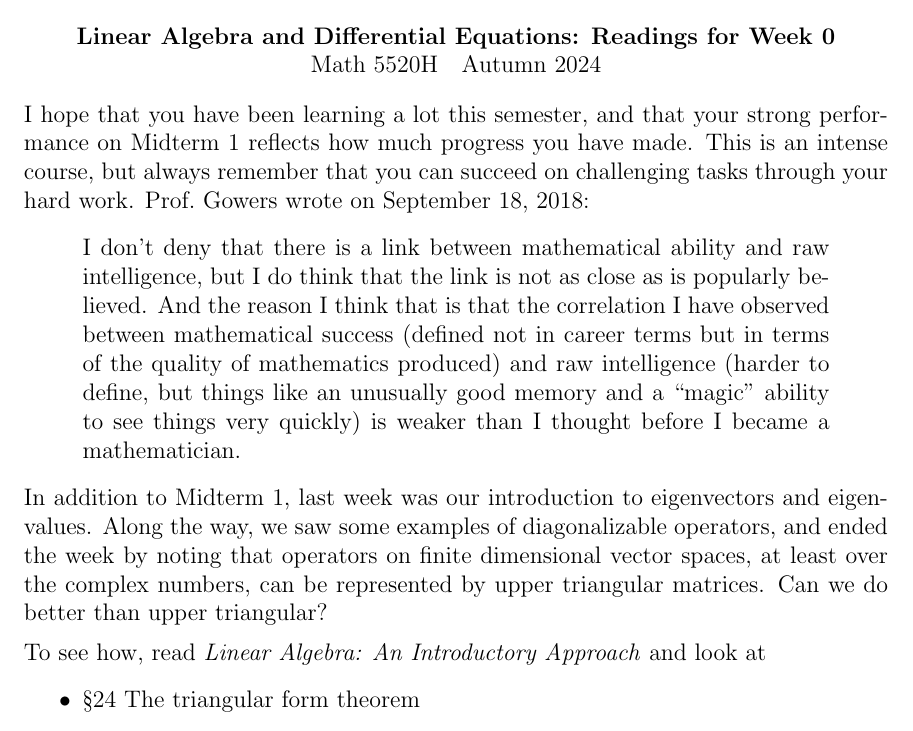
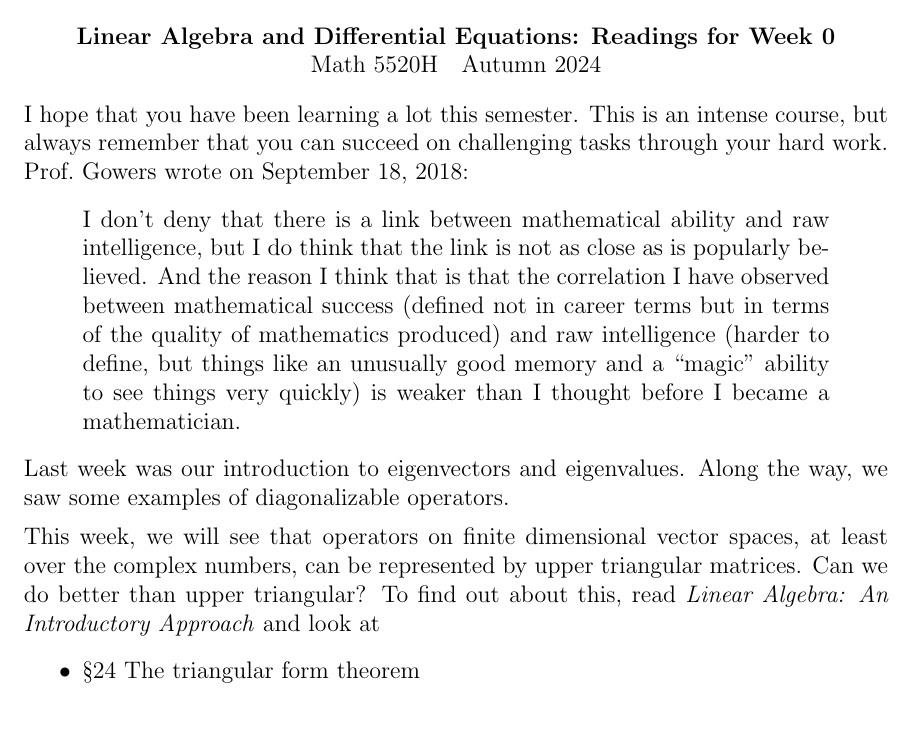
Before and after one commit to kisonecat/math5520h, a LaTeX problem sheet (readings/reading06.tex): part of the page, cut so that both start at the same text. Compiled offline with pdfLaTeX.

Commit message:
triangular form is goal for this week

```diff
--- a/readings/reading06.tex
+++ b/readings/reading06.tex
@@ -8,9 +8,7 @@
 \begin{document}
 \maketitle
 
-I hope that you have been learning a lot this semester, and that your
-strong performance on Midterm~1 reflects how much progress you have
-made.  This is an intense course, but always remember that you can
+I hope that you have been learning a lot this semester.  This is an intense course, but always remember that you can
 succeed on challenging tasks through your hard work.  Prof.~Gowers
 wrote on September 18, 2018:
 %https://gowers.wordpress.com/2018/09/09/has-an-uncomfortable-truth-been-suppressed/#comment-361850
@@ -24,14 +22,14 @@ wrote on September 18, 2018:
   unusually good memory and a ``magic'' ability to see things very
   quickly) is weaker than I thought before I became a mathematician.
 \end{quote}
-In addition to Midterm~1, last week was our introduction to
+Last week was our introduction to
 eigenvectors and eigenvalues.  Along the way, we saw some examples of
-diagonalizable operators, and ended the week by noting that operators
-on finite dimensional vector spaces, at least over the complex
-numbers, can be represented by upper triangular matrices.  Can we do
-better than upper triangular?
+diagonalizable operators.
 
-To see how, read \textit{Linear Algebra: An Introductory Approach} and
+This week, we will see that operators on finite dimensional vector
+spaces, at least over the complex numbers, can be represented by upper
+triangular matrices.  Can we do better than upper triangular?
+To find out about this, read \textit{Linear Algebra: An Introductory Approach} and
 look at
 \begin{itemize}
 \item \textsection 24 The triangular form theorem
```
